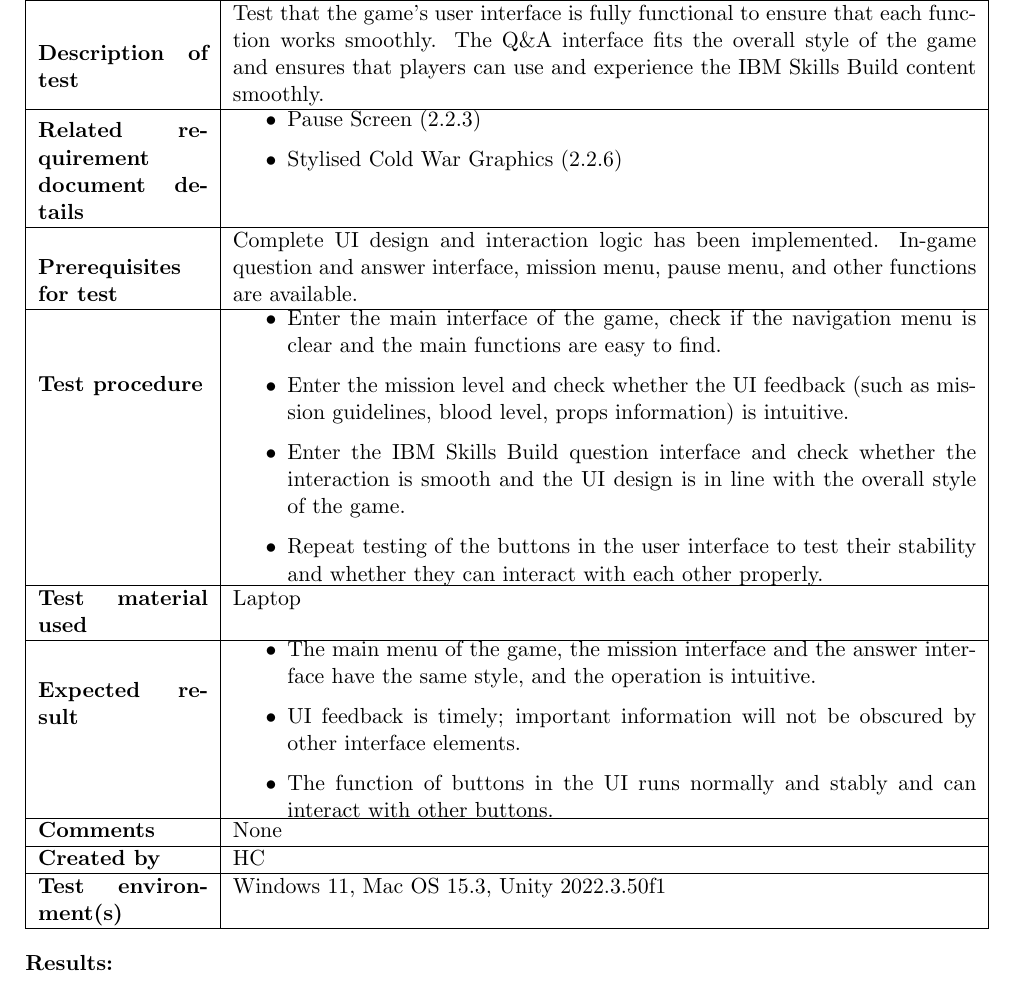
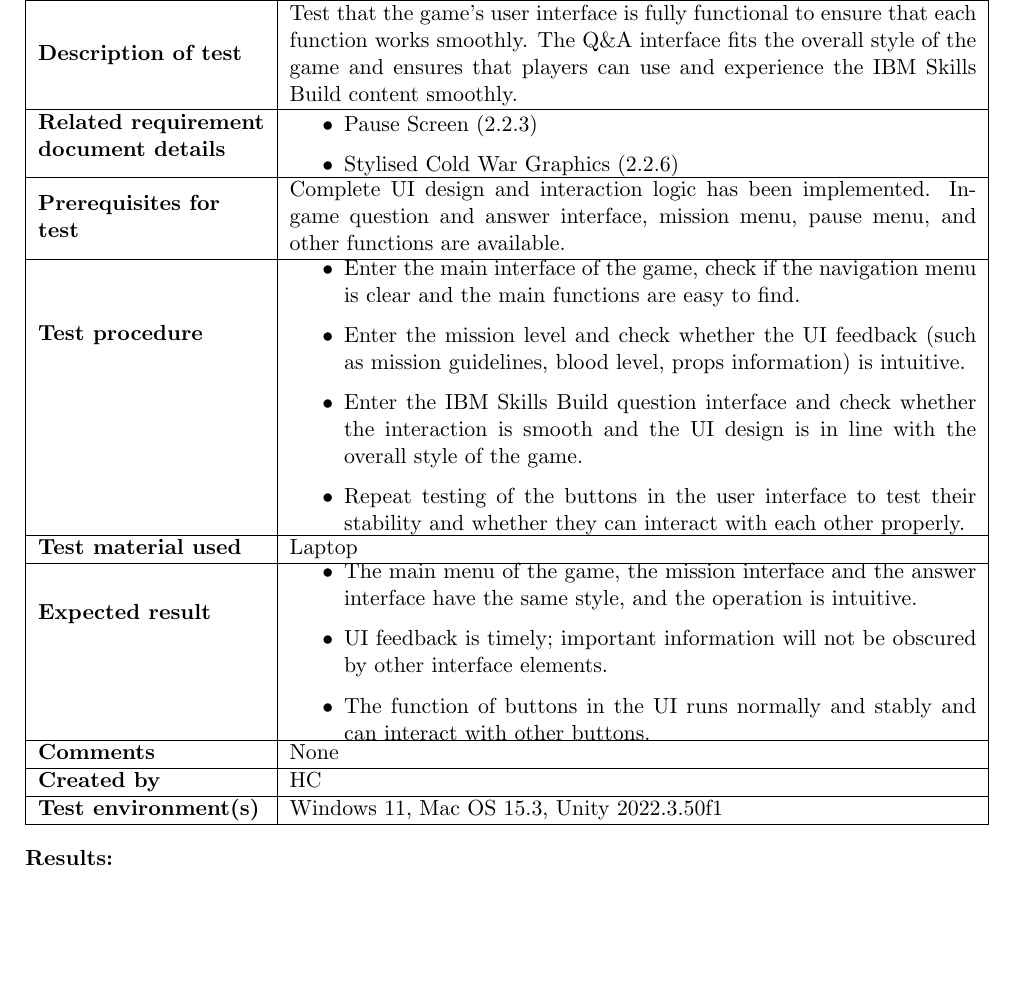
Before and after one commit to COMP2281/software-engineering-group24-25-05, a LaTeX document (documentation/testPlan.tex): part of page 28 of 35, cut so that both start at the same text, the shorter picture padded with empty space. Compiled offline with pdfLaTeX.

Commit message:
table uses wrong fmt

```diff
--- a/documentation/testPlan.tex
+++ b/documentation/testPlan.tex
@@ -1220,7 +1220,7 @@
 \subsubsection{User Interface}
 
 \begin{center}
-\begin{tabularx}{\linewidth}{|p{3cm}|X|}
+\begin{tabularx}{\linewidth}{|>{\raggedright\arraybackslash}m{4cm}|X|}
     \hline
     \textbf{Test ID} & uattest\_2 \\
     \hline
```
